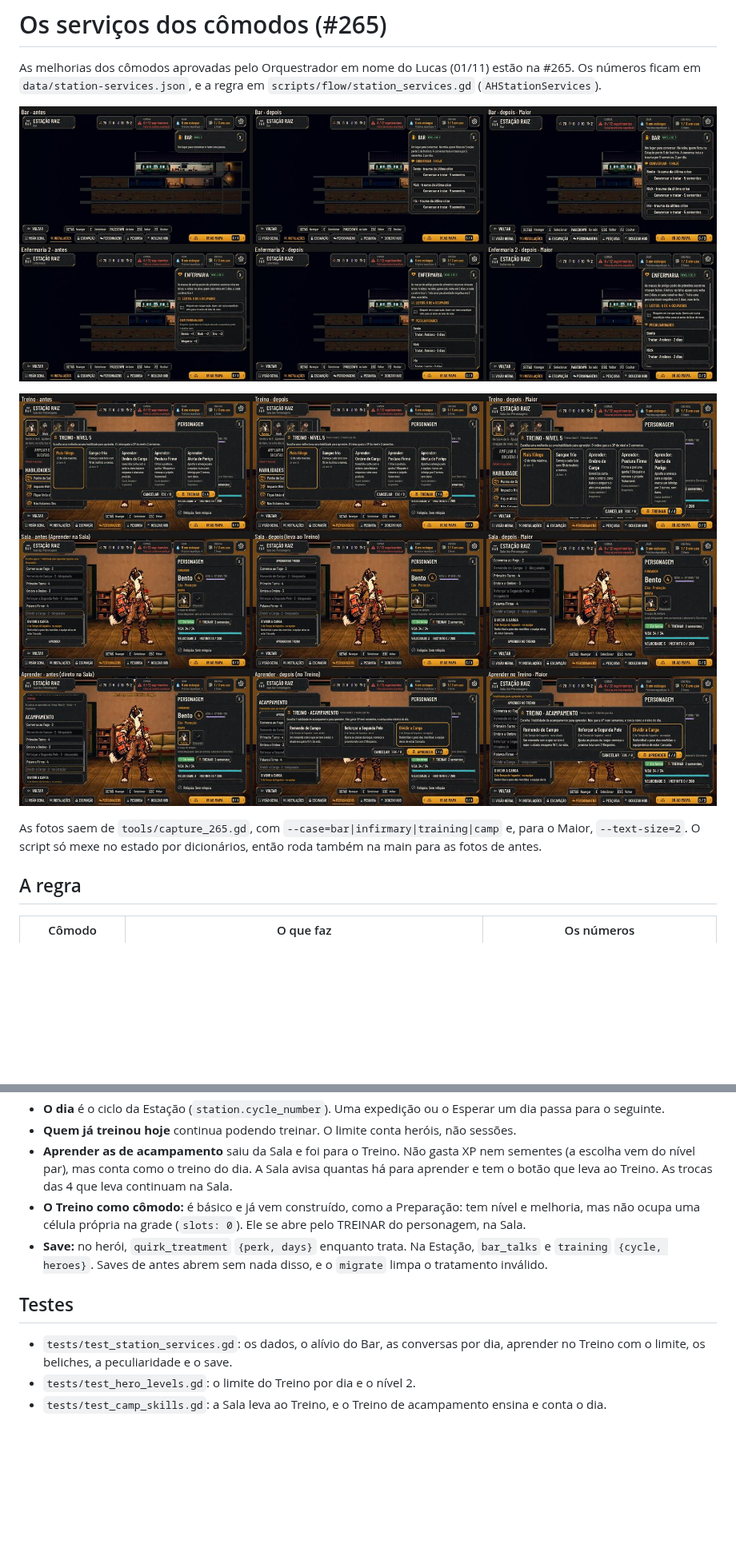
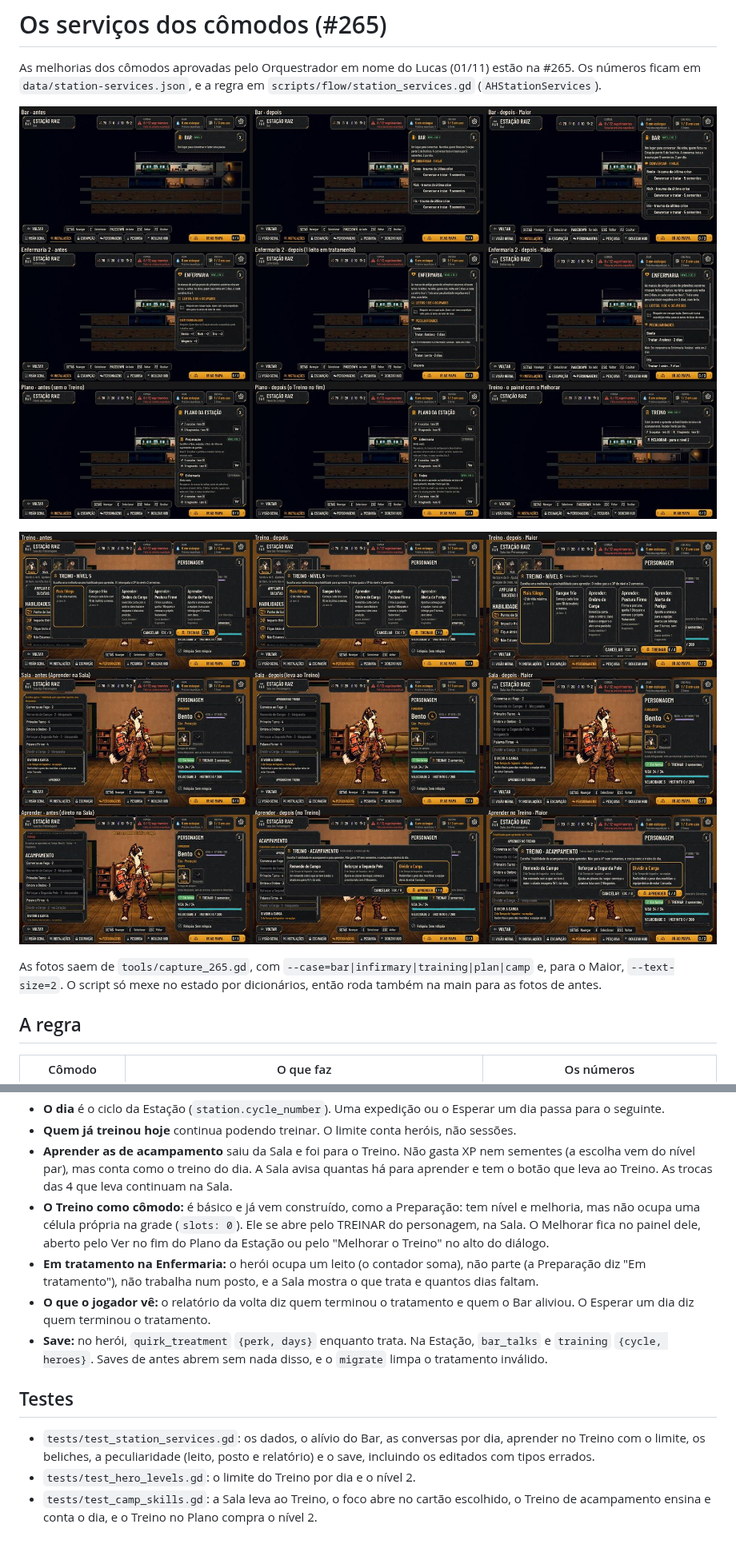
Before and after one commit to lucasyemz/after-humans-godot, a Markdown page: docs/qa/station-services.md, 2 parts joined by grey strips. Shown at 80% size. GitHub-like rendering; pictures changed too: docs/qa/station-services/rooms.jpg, docs/qa/station-services/training.jpg; blank space fills up the shorter version.

Commit message:
#265: as fotos da rodada 1 (o Treino no Plano e o leito em tratamento)
Refs #265

Co-Authored-By: Claude Opus 5.5 <noreply@anthropic.com>
Claude-Session: https://claude.ai/code/session_01SN18tvySd9cCoWPdJBqabB

```diff
--- a/docs/qa/station-services.md
+++ b/docs/qa/station-services.md
@@ -7,7 +7,7 @@ As melhorias dos cômodos aprovadas pelo Orquestrador em nome do Lucas (01/11) e
 
 ![o Treino com quantos heróis por dia, e a Sala que agora leva ao Treino para aprender as de acampamento](station-services/training.jpg)
 
-As fotos saem de `tools/capture_265.gd`, com `--case=bar|infirmary|training|camp` e, para o Maior, `--text-size=2`. O
+As fotos saem de `tools/capture_265.gd`, com `--case=bar|infirmary|training|plan|camp` e, para o Maior, `--text-size=2`. O
 script só mexe no estado por dicionários, então roda também na main para as fotos de antes.
 
 ## A regra
@@ -27,13 +27,19 @@ script só mexe no estado por dicionários, então roda também na main para as
   mas conta como o treino do dia. A Sala avisa quantas há para aprender e tem o botão que leva ao Treino. As trocas das
   4 que leva continuam na Sala.
 - **O Treino como cômodo:** é básico e já vem construído, como a Preparação: tem nível e melhoria, mas não ocupa uma
-  célula própria na grade (`slots: 0`). Ele se abre pelo TREINAR do personagem, na Sala.
+  célula própria na grade (`slots: 0`). Ele se abre pelo TREINAR do personagem, na Sala. O Melhorar fica no painel
+  dele, aberto pelo Ver no fim do Plano da Estação ou pelo "Melhorar o Treino" no alto do diálogo.
+- **Em tratamento na Enfermaria:** o herói ocupa um leito (o contador soma), não parte (a Preparação diz "Em
+  tratamento"), não trabalha num posto, e a Sala mostra o que trata e quantos dias faltam.
+- **O que o jogador vê:** o relatório da volta diz quem terminou o tratamento e quem o Bar aliviou. O Esperar um dia diz
+  quem terminou o tratamento.
 - **Save:** no herói, `quirk_treatment` `{perk, days}` enquanto trata. Na Estação, `bar_talks` e `training`
   `{cycle, heroes}`. Saves de antes abrem sem nada disso, e o `migrate` limpa o tratamento inválido.
 
 ## Testes
 
 - `tests/test_station_services.gd`: os dados, o alívio do Bar, as conversas por dia, aprender no Treino com o limite,
-  os beliches, a peculiaridade e o save.
+  os beliches, a peculiaridade (leito, posto e relatório) e o save, incluindo os editados com tipos errados.
 - `tests/test_hero_levels.gd`: o limite do Treino por dia e o nível 2.
-- `tests/test_camp_skills.gd`: a Sala leva ao Treino, e o Treino de acampamento ensina e conta o dia.
+- `tests/test_camp_skills.gd`: a Sala leva ao Treino, o foco abre no cartão escolhido, o Treino de acampamento ensina e
+  conta o dia, e o Treino no Plano compra o nível 2.
```
Also changed, not shown: other parts of docs/qa/station-services.md (+1 -1 lines), 1 other file.
